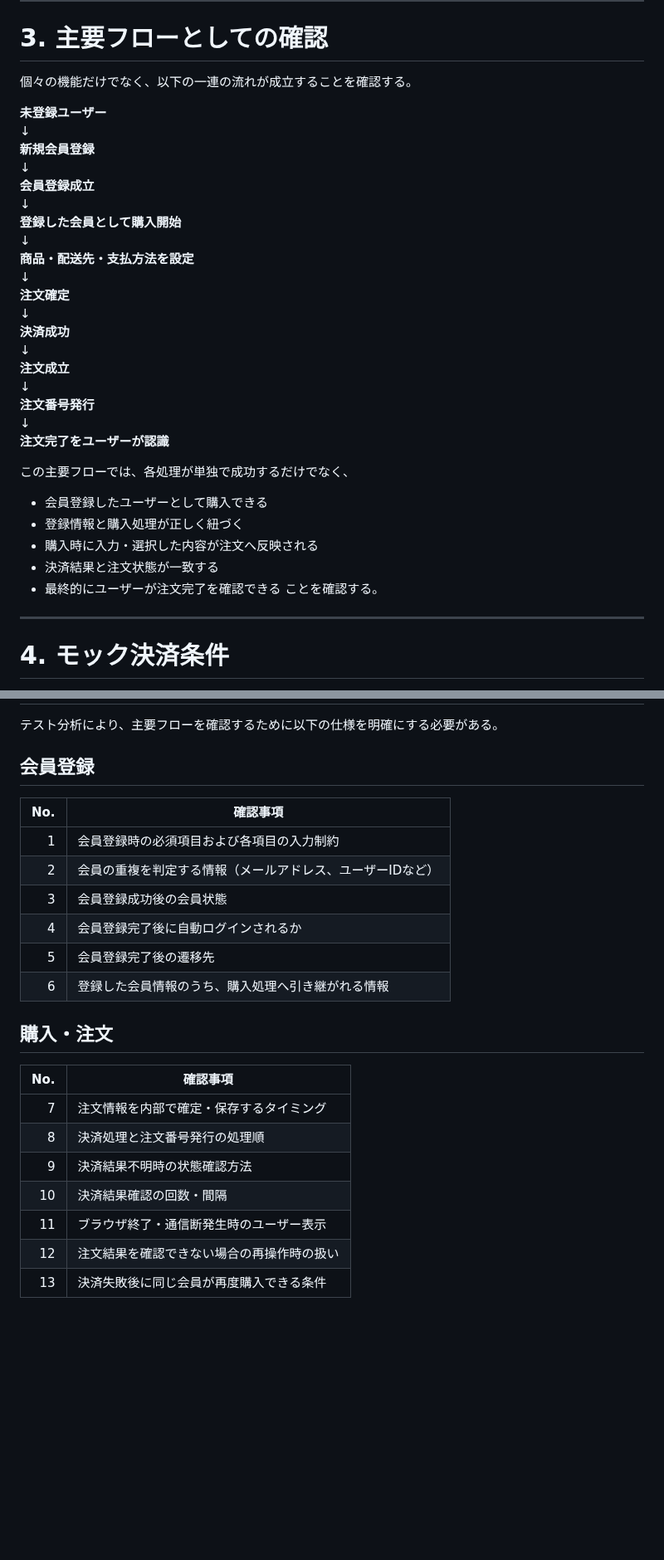
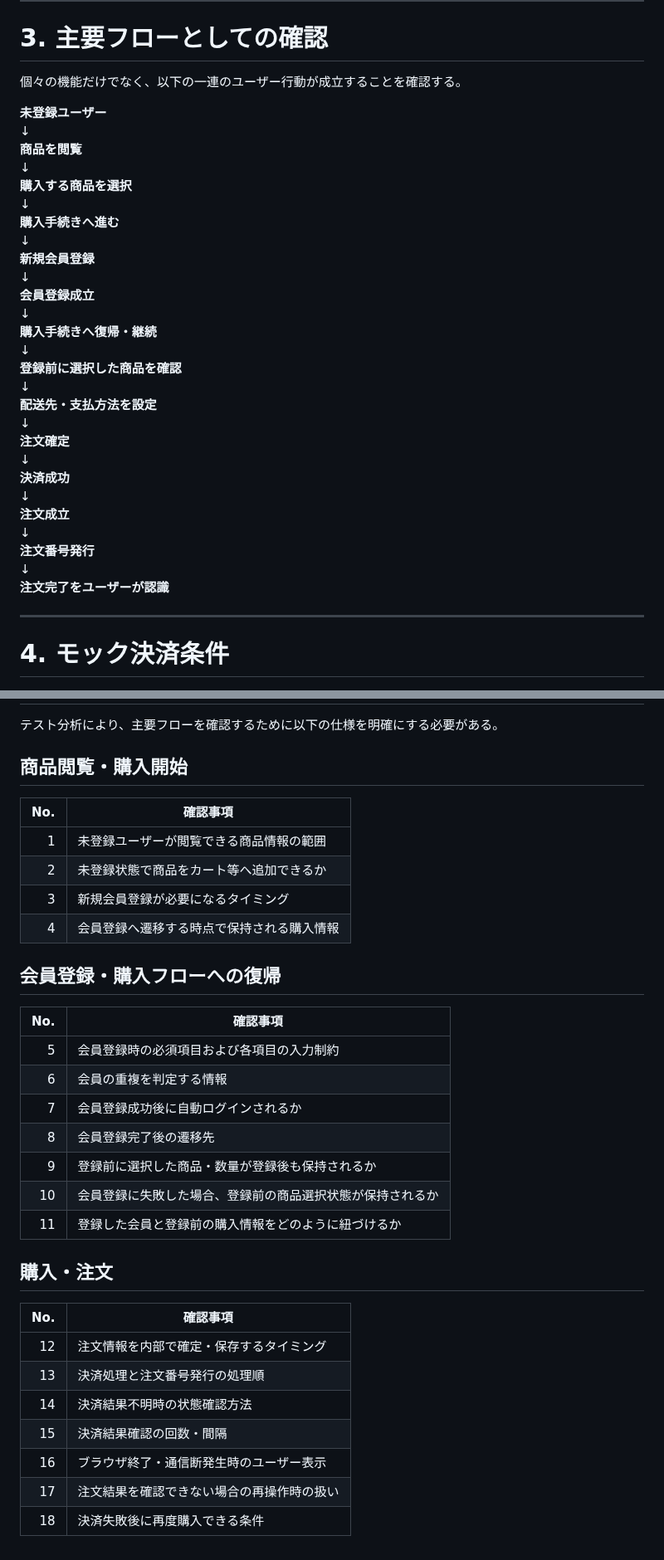
Before and after one commit to m5320023m-max/QA-EC-Portfolio, a Markdown page: 04_テスト分析・設計/テスト分析.md, 2 parts joined by grey strips. Shown at 83% size. Drawn GitHub-style; blank space fills up the shorter version.

```diff
--- a/04_テスト分析・設計/テスト分析.md
+++ b/04_テスト分析・設計/テスト分析.md
@@ -68,17 +79,25 @@
 ---
 
 # 3. 主要フローとしての確認
-個々の機能だけでなく、以下の一連の流れが成立することを確認する。
+個々の機能だけでなく、以下の一連のユーザー行動が成立することを確認する。
 
 **未登録ユーザー**
+↓
+**商品を閲覧**
+↓
+**購入する商品を選択**
+↓
+**購入手続きへ進む**
 ↓
 **新規会員登録**
 ↓
 **会員登録成立**
 ↓
-**登録した会員として購入開始**
+**購入手続きへ復帰・継続**
 ↓
-**商品・配送先・支払方法を設定**
+**登録前に選択した商品を確認**
+↓
+**配送先・支払方法を設定**
 ↓
 **注文確定**
 ↓
@@ -89,14 +108,6 @@
 **注文番号発行**
 ↓
 **注文完了をユーザーが認識**
-
-この主要フローでは、各処理が単独で成功するだけでなく、
-- 会員登録したユーザーとして購入できる
-- 登録情報と購入処理が正しく紐づく
-- 購入時に入力・選択した内容が注文へ反映される
-- 決済結果と注文状態が一致する
-- 最終的にユーザーが注文完了を確認できる
-ことを確認する。
 
 ---
 
@@ -115,23 +126,32 @@
 # 5. 仕様確認事項
 テスト分析により、主要フローを確認するために以下の仕様を明確にする必要がある。
 
-## 会員登録
+## 商品閲覧・購入開始
 | No. | 確認事項 |
 |---:|---|
-| 1 | 会員登録時の必須項目および各項目の入力制約 |
-| 2 | 会員の重複を判定する情報（メールアドレス、ユーザーIDなど） |
-| 3 | 会員登録成功後の会員状態 |
-| 4 | 会員登録完了後に自動ログインされるか |
-| 5 | 会員登録完了後の遷移先 |
-| 6 | 登録した会員情報のうち、購入処理へ引き継がれる情報 |
+| 1 | 未登録ユーザーが閲覧できる商品情報の範囲 |
+| 2 | 未登録状態で商品をカート等へ追加できるか |
+| 3 | 新規会員登録が必要になるタイミング |
+| 4 | 会員登録へ遷移する時点で保持される購入情報 |
+
+## 会員登録・購入フローへの復帰
+| No. | 確認事項 |
+|---:|---|
+| 5 | 会員登録時の必須項目および各項目の入力制約 |
+| 6 | 会員の重複を判定する情報 |
+| 7 | 会員登録成功後に自動ログインされるか |
+| 8 | 会員登録完了後の遷移先 |
+| 9 | 登録前に選択した商品・数量が登録後も保持されるか |
+| 10 | 会員登録に失敗した場合、登録前の商品選択状態が保持されるか |
+| 11 | 登録した会員と登録前の購入情報をどのように紐づけるか |
 
 ## 購入・注文
 | No. | 確認事項 |
 |---:|---|
-| 7 | 注文情報を内部で確定・保存するタイミング |
-| 8 | 決済処理と注文番号発行の処理順 |
-| 9 | 決済結果不明時の状態確認方法 |
-| 10 | 決済結果確認の回数・間隔 |
-| 11 | ブラウザ終了・通信断発生時のユーザー表示 |
-| 12 | 注文結果を確認できない場合の再操作時の扱い |
-| 13 | 決済失敗後に同じ会員が再度購入できる条件 |
+| 12 | 注文情報を内部で確定・保存するタイミング |
+| 13 | 決済処理と注文番号発行の処理順 |
+| 14 | 決済結果不明時の状態確認方法 |
+| 15 | 決済結果確認の回数・間隔 |
+| 16 | ブラウザ終了・通信断発生時のユーザー表示 |
+| 17 | 注文結果を確認できない場合の再操作時の扱い |
+| 18 | 決済失敗後に再度購入できる条件 |
```
Also changed, not shown: other parts of 04_テスト分析・設計/テスト分析.md (+45 -34 lines).
